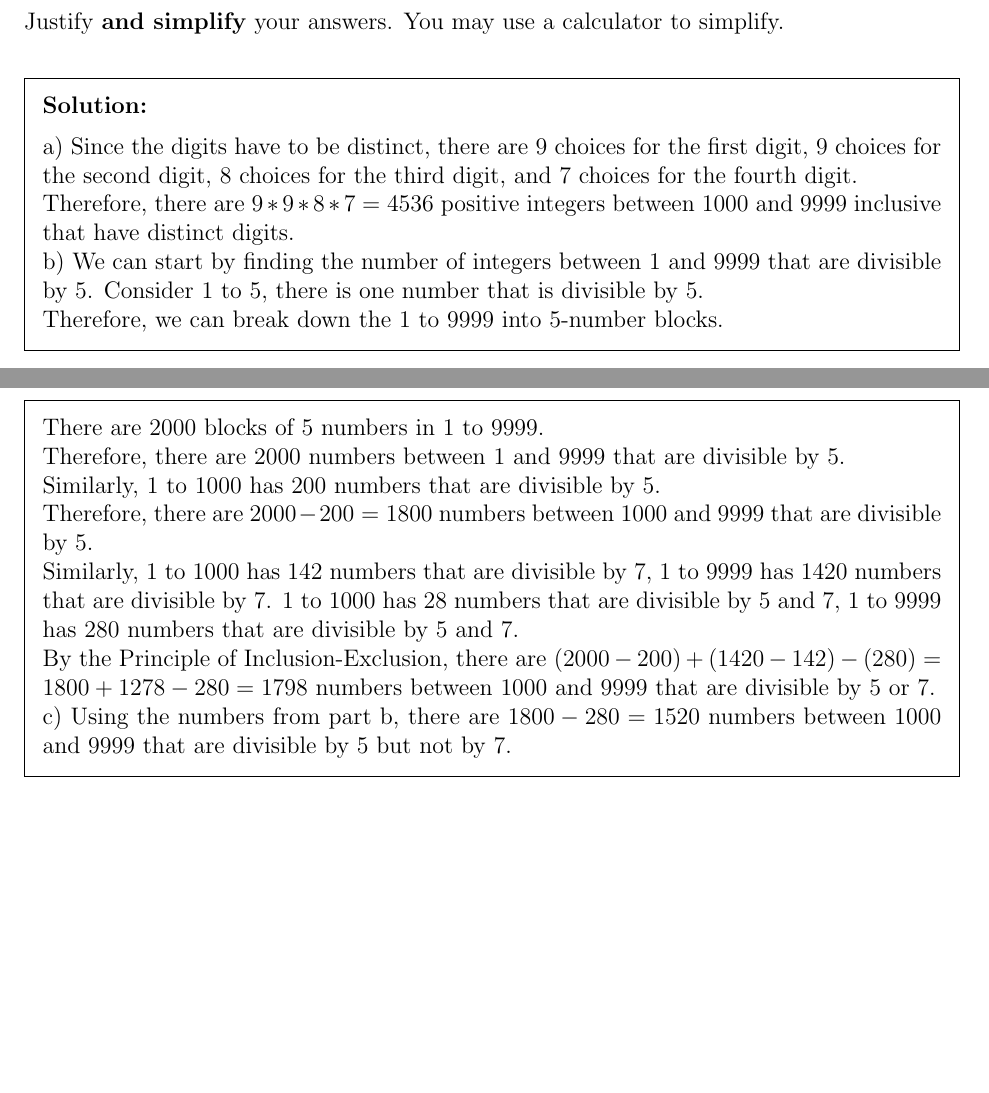
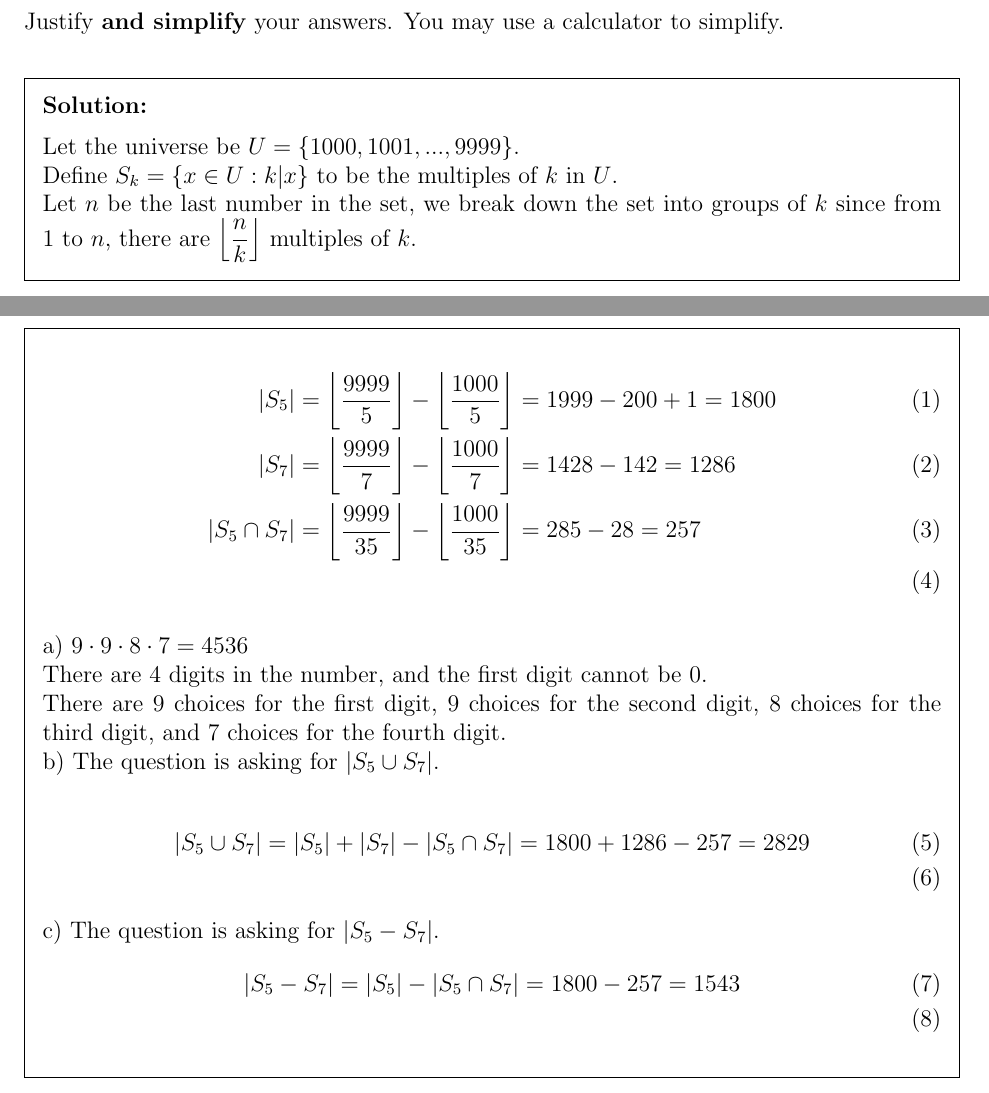
Before and after one commit to PIPIPIG233666/eecs203, a LaTeX problem sheet (hw/hw8/Homework 8.tex): two parts of pages 12 and 13 of 13, joined at a grey line, cut so that both start at the same text, the shorter picture padded with empty space. Compiled offline with pdfLaTeX.

Commit message:
hw8: fin
Signed-off-by: pppig236 <priv@pppig236.com>

```diff
--- a/hw/hw8/Homework 8.tex
+++ b/hw/hw8/Homework 8.tex
@@ -279,18 +279,25 @@ How many positive integers between $1000$ and $9999$ inclusive
 Justify \textbf{and simplify} your answers. You may use a calculator to simplify.
 
 \begin{solution}
-	a) Since the digits have to be distinct, there are $9$ choices for the first digit, $9$ choices for the second digit, $8$ choices for the third digit, and $7$ choices for the fourth digit.\\
-	Therefore, there are $9*9*8*7=4536$ positive integers between $1000$ and $9999$ inclusive that have distinct digits.\\
-	b) We can start by finding the number of integers between $1$ and $9999$ that are divisible by $5$.
-	Consider $1$ to $5$, there is one number that is divisible by $5$.\\
-	Therefore, we can break down the $1$ to $9999$ into $5$-number blocks.\\
-	There are $2000$ blocks of $5$ numbers in $1$ to $9999$.\\
-	Therefore, there are $2000$ numbers between $1$ and $9999$ that are divisible by $5$.\\
-	Similarly, $1$ to $1000$ has $200$ numbers that are divisible by $5$.\\
-	Therefore, there are $2000-200=1800$ numbers between $1000$ and $9999$ that are divisible by $5$.\\
-	Similarly, $1$ to $1000$ has $142$ numbers that are divisible by $7$, $1$ to $9999$ has $1420$ numbers that are divisible by $7$.
-	$1$ to $1000$ has $28$ numbers that are divisible by $5$ and $7$, $1$ to $9999$ has $280$ numbers that are divisible by $5$ and $7$.\\
-	By the Principle of Inclusion-Exclusion, there are $(2000-200)+(1420-142)-(280)=1800+1278-280=1798$ numbers between $1000$ and $9999$ that are divisible by $5$ or $7$.\\
-	c) Using the numbers from part b, there are $1800-280=1520$ numbers between $1000$ and $9999$ that are divisible by $5$ but not by $7$.
+	Let the universe be $U = \{1000,1001,...,9999\}$.\\
+	Define $S_k = \{x \in U : k | x\}$ to be the multiples of $k$ in $U$.\\
+	Let $n$ be the last number in the set, we break down the set into groups of $k$ since from $1$ to $n$, there are $\left\lfloor \dfrac{n}{k} \right\rfloor$ multiples of $k$.\\
+	\begin{align}
+		|S_5|          & = \left\lfloor \dfrac{9999}{5} \right\rfloor - \left\lfloor \dfrac{1000}{5} \right\rfloor = 1999 - 200 + 1= 1800 \\
+		|S_7|          & = \left\lfloor \dfrac{9999}{7} \right\rfloor - \left\lfloor \dfrac{1000}{7} \right\rfloor = 1428 - 142 = 1286    \\
+		|S_5 \cap S_7| & = \left\lfloor \dfrac{9999}{35} \right\rfloor - \left\lfloor \dfrac{1000}{35} \right\rfloor = 285 - 28 = 257     \\
+	\end{align}
+
+	a) $9\cdot 9\cdot 8\cdot 7 = 4536$\\
+	There are 4 digits in the number, and the first digit cannot be 0.\\
+	There are $9$ choices for the first digit, $9$ choices for the second digit, $8$ choices for the third digit, and $7$ choices for the fourth digit.\\
+	b) The question is asking for $|S_5 \cup S_7|$.\\
+	\begin{align}
+		|S_5 \cup S_7| = |S_5| + |S_7| - |S_5 \cap S_7| = 1800 + 1286 - 257 = 2829 \\
+	\end{align}
+	c) The question is asking for $|S_5 - S_7|$.
+	\begin{align}
+		|S_5 - S_7| & = |S_5| - |S_5 \cap S_7| = 1800 - 257 = 1543 \\
+	\end{align}
 \end{solution}
 \end{document}
```
Also changed, not shown: hw/hw8/Homework 8.pdf.
